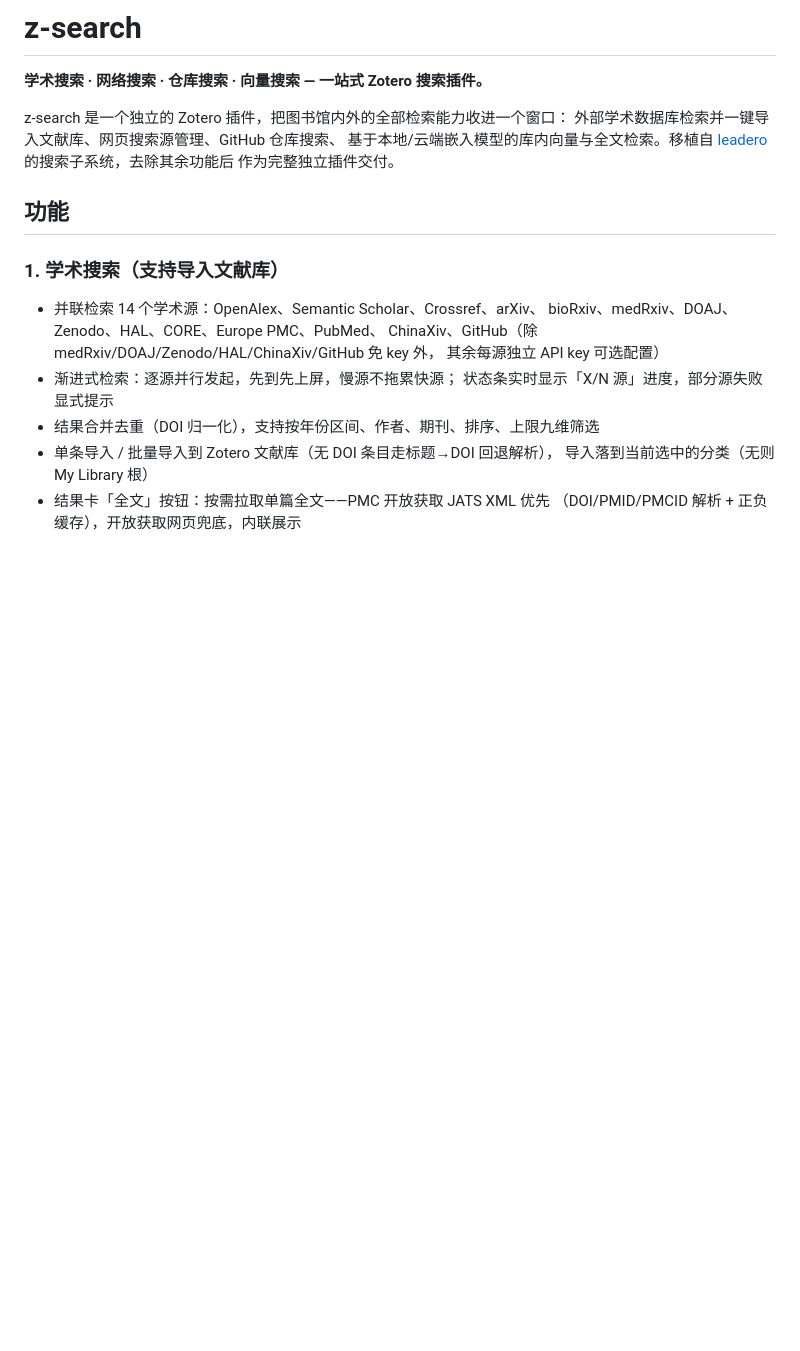
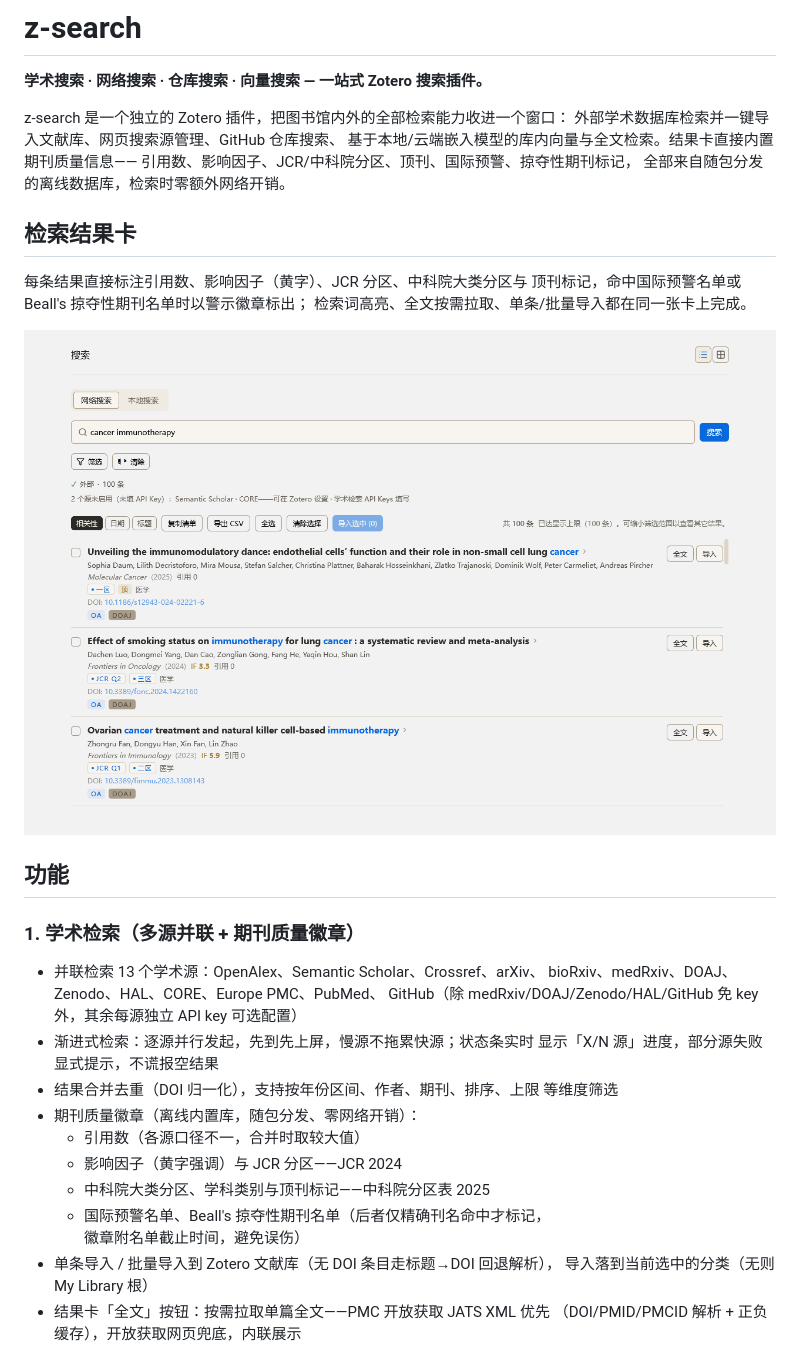
Before and after one commit to Liozhang/z-search, a Markdown page: README.md, the part around the change printed below. Rendered like a GitHub page; pictures changed too: docs/screenshots/search-results.png (added); blank space fills up the shorter version.

```diff
--- a/README.md
+++ b/README.md
@@ -4,21 +4,36 @@
 
 z-search 是一个独立的 Zotero 插件，把图书馆内外的全部检索能力收进一个窗口：
 外部学术数据库检索并一键导入文献库、网页搜索源管理、GitHub 仓库搜索、
-基于本地/云端嵌入模型的库内向量与全文检索。移植自
-[leadero](https://github.com/Liozhang/leadero) 的搜索子系统，去除其余功能后
-作为完整独立插件交付。
+基于本地/云端嵌入模型的库内向量与全文检索。结果卡直接内置期刊质量信息——
+引用数、影响因子、JCR/中科院分区、顶刊、国际预警、掠夺性期刊标记，
+全部来自随包分发的离线数据库，检索时零额外网络开销。
+
+## 检索结果卡
+
+每条结果直接标注引用数、影响因子（黄字）、JCR 分区、中科院大类分区与
+顶刊标记，命中国际预警名单或 Beall's 掠夺性期刊名单时以警示徽章标出；
+检索词高亮、全文按需拉取、单条/批量导入都在同一张卡上完成。
+
+![学术检索结果卡：引用数、影响因子、JCR/中科院分区、OA 标记](docs/screenshots/search-results.png)
 
 ## 功能
 
-### 1. 学术搜索（支持导入文献库）
+### 1. 学术检索（多源并联 + 期刊质量徽章）
 
-- 并联检索 14 个学术源：OpenAlex、Semantic Scholar、Crossref、arXiv、
+- 并联检索 13 个学术源：OpenAlex、Semantic Scholar、Crossref、arXiv、
   bioRxiv、medRxiv、DOAJ、Zenodo、HAL、CORE、Europe PMC、PubMed、
-  ChinaXiv、GitHub（除 medRxiv/DOAJ/Zenodo/HAL/ChinaXiv/GitHub 免 key 外，
-  其余每源独立 API key 可选配置）
-- 渐进式检索：逐源并行发起，先到先上屏，慢源不拖累快源；
-  状态条实时显示「X/N 源」进度，部分源失败显式提示
-- 结果合并去重（DOI 归一化），支持按年份区间、作者、期刊、排序、上限九维筛选
+  GitHub（除 medRxiv/DOAJ/Zenodo/HAL/GitHub 免 key 外，其余每源独立
+  API key 可选配置）
+- 渐进式检索：逐源并行发起，先到先上屏，慢源不拖累快源；状态条实时
+  显示「X/N 源」进度，部分源失败显式提示，不谎报空结果
+- 结果合并去重（DOI 归一化），支持按年份区间、作者、期刊、排序、上限
+  等维度筛选
+- 期刊质量徽章（离线内置库，随包分发、零网络开销）：
+  - 引用数（各源口径不一，合并时取较大值）
+  - 影响因子（黄字强调）与 JCR 分区——JCR 2024
+  - 中科院大类分区、学科类别与顶刊标记——中科院分区表 2025
+  - 国际预警名单、Beall's 掠夺性期刊名单（后者仅精确刊名命中才标记，
+    徽章附名单截止时间，避免误伤）
 - 单条导入 / 批量导入到 Zotero 文献库（无 DOI 条目走标题→DOI 回退解析），
   导入落到当前选中的分类（无则 My Library 根）
 - 结果卡「全文」按钮：按需拉取单篇全文——PMC 开放获取 JATS XML 优先
```
Also changed, not shown: other parts of README.md (+43 -30 lines), docs/screenshots/journal-metrics.png (added), 2 other files.
